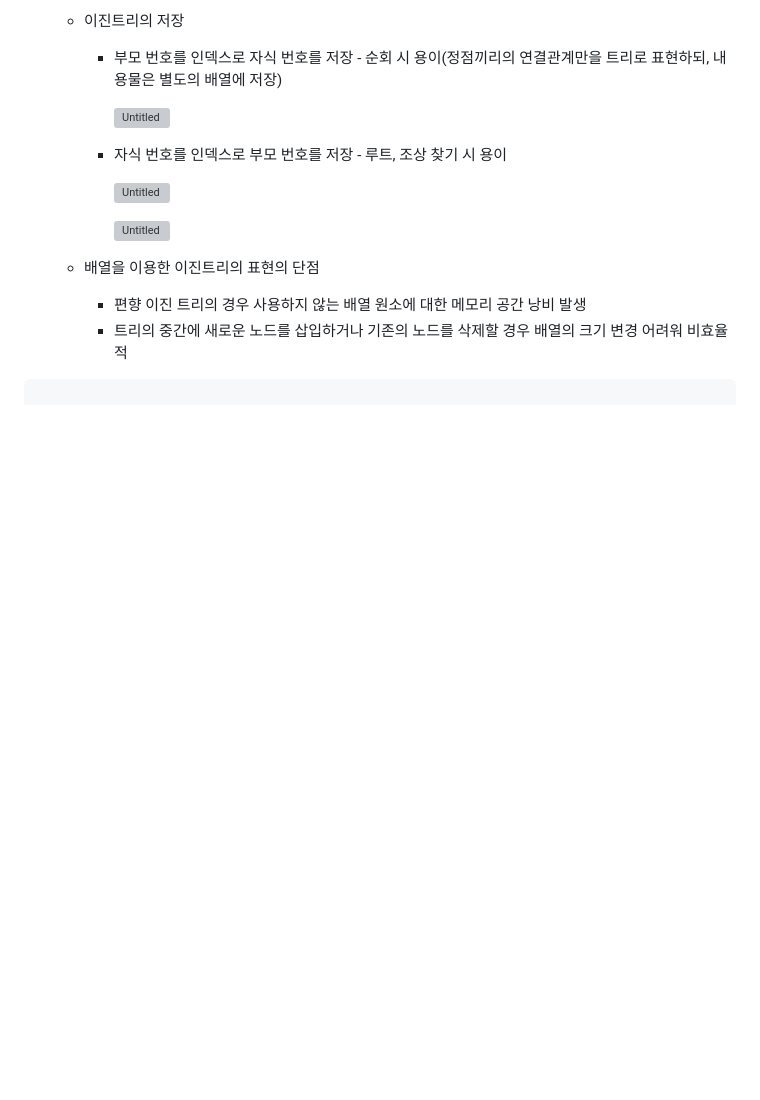
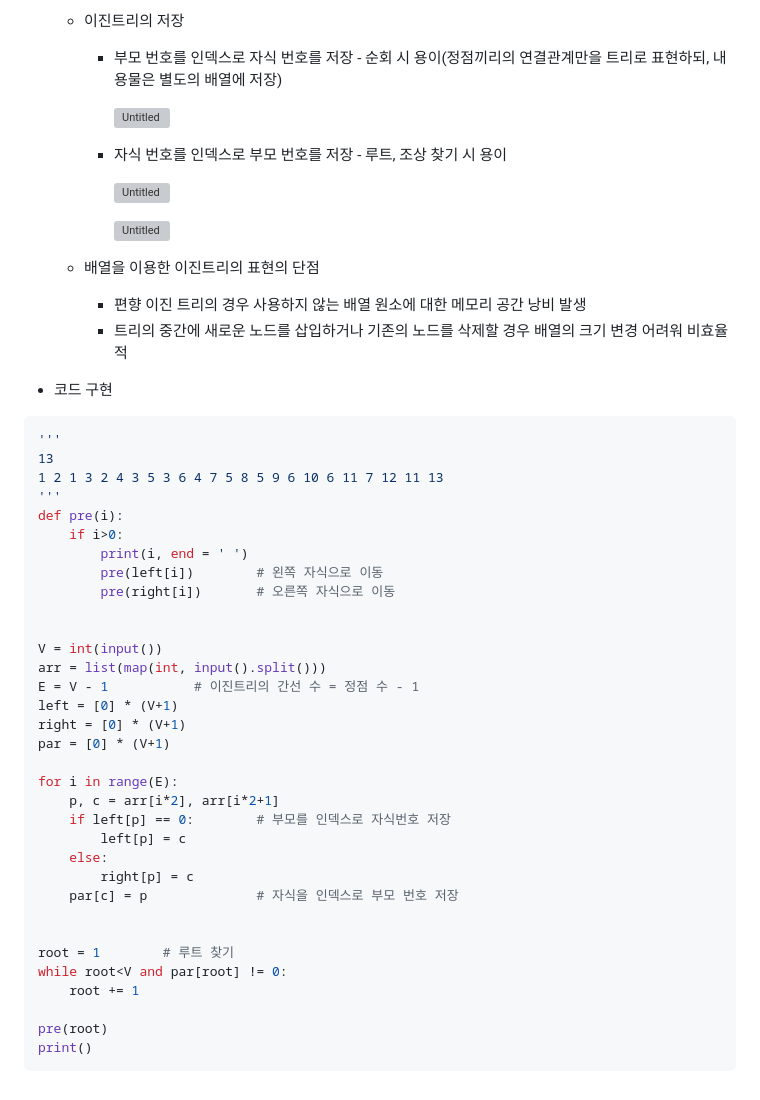
Before and after one commit to yeonjulee812/TIL, a Markdown page: 02_algorithm/day13.md, the part around the change. GitHub-like rendering; blank space fills up the shorter version; grey boxes are pictures that could not be loaded.

Commit message:
230222 | add TIL

````diff
--- a/02_algorithm/day13.md
+++ b/02_algorithm/day13.md
@@ -116,4 +116,41 @@
         - 편향 이진 트리의 경우 사용하지 않는 배열 원소에 대한 메모리 공간 낭비 발생
         - 트리의 중간에 새로운 노드를 삽입하거나 기존의 노드를 삭제할 경우 배열의 크기 변경 어려워 비효율적
 
+
+
+- 코드 구현
+```python
+'''
+13
+1 2 1 3 2 4 3 5 3 6 4 7 5 8 5 9 6 10 6 11 7 12 11 13
+'''
+def pre(i):
+    if i>0:
+        print(i, end = ' ')
+        pre(left[i])        # 왼쪽 자식으로 이동
+        pre(right[i])       # 오른쪽 자식으로 이동
+
+
+V = int(input())
+arr = list(map(int, input().split()))
+E = V - 1           # 이진트리의 간선 수 = 정점 수 - 1
+left = [0] * (V+1)
+right = [0] * (V+1)
+par = [0] * (V+1)
+
+for i in range(E):
+    p, c = arr[i*2], arr[i*2+1]
+    if left[p] == 0:        # 부모를 인덱스로 자식번호 저장
+        left[p] = c
+    else:
+        right[p] = c
+    par[c] = p              # 자식을 인덱스로 부모 번호 저장
+
+
+root = 1        # 루트 찾기
+while root<V and par[root] != 0:
+    root += 1
+
+pre(root)
+print()
 ```
````
Also changed, not shown: 1 other file.
